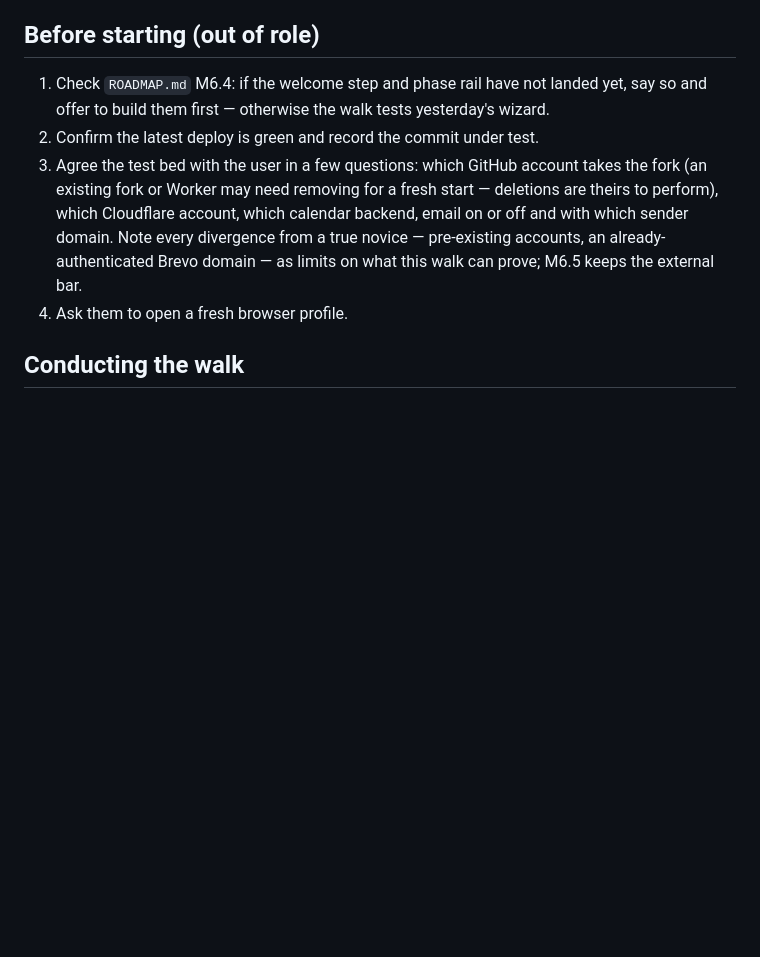
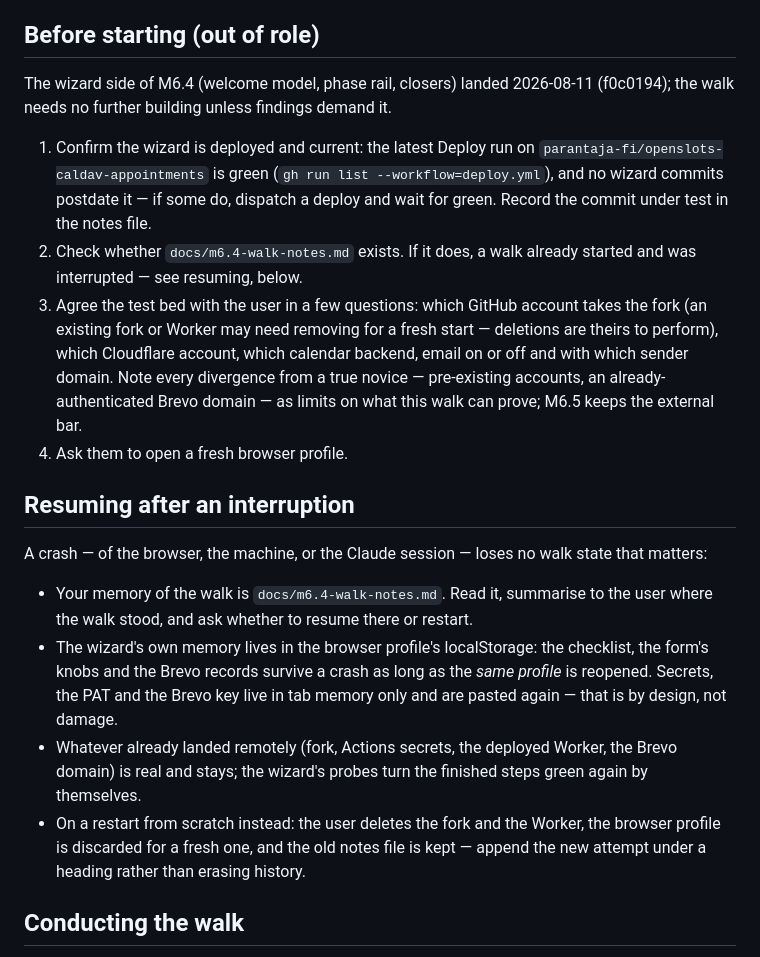
Before and after one commit to parantaja-fi/openslots-caldav-appointments, a Markdown page: docs/m6.4-acceptance-walk.md, the part around the change. Drawn GitHub-style; blank space fills up the shorter version.

Commit message:
Walk instructions: build half landed, resuming after a crash
Co-Authored-By: Claude Fable 5 <noreply@anthropic.com>

```diff
--- a/docs/m6.4-acceptance-walk.md
+++ b/docs/m6.4-acceptance-walk.md
@@ -31,11 +31,17 @@ itself, which is precisely what is under test.
 
 ## Before starting (out of role)
 
-1. Check `ROADMAP.md` M6.4: if the welcome step and phase rail have
-   not landed yet, say so and offer to build them first — otherwise
-   the walk tests yesterday's wizard.
-2. Confirm the latest deploy is green and record the commit under
-   test.
+The wizard side of M6.4 (welcome model, phase rail, closers) landed
+2026-08-11 (f0c0194); the walk needs no further building unless
+findings demand it.
+
+1. Confirm the wizard is deployed and current: the latest Deploy run
+   on `parantaja-fi/openslots-caldav-appointments` is green
+   (`gh run list --workflow=deploy.yml`), and no wizard commits
+   postdate it — if some do, dispatch a deploy and wait for green.
+   Record the commit under test in the notes file.
+2. Check whether `docs/m6.4-walk-notes.md` exists. If it does, a
+   walk already started and was interrupted — see resuming, below.
 3. Agree the test bed with the user in a few questions: which GitHub
    account takes the fork (an existing fork or Worker may need
    removing for a fresh start — deletions are theirs to perform),
@@ -45,6 +51,27 @@ itself, which is precisely what is under test.
    domain — as limits on what this walk can prove; M6.5 keeps the
    external bar.
 4. Ask them to open a fresh browser profile.
+
+## Resuming after an interruption
+
+A crash — of the browser, the machine, or the Claude session —
+loses no walk state that matters:
+
+- Your memory of the walk is `docs/m6.4-walk-notes.md`. Read it,
+  summarise to the user where the walk stood, and ask whether to
+  resume there or restart.
+- The wizard's own memory lives in the browser profile's
+  localStorage: the checklist, the form's knobs and the Brevo
+  records survive a crash as long as the *same profile* is reopened.
+  Secrets, the PAT and the Brevo key live in tab memory only and are
+  pasted again — that is by design, not damage.
+- Whatever already landed remotely (fork, Actions secrets, the
+  deployed Worker, the Brevo domain) is real and stays; the wizard's
+  probes turn the finished steps green again by themselves.
+- On a restart from scratch instead: the user deletes the fork and
+  the Worker, the browser profile is discarded for a fresh one, and
+  the old notes file is kept — append the new attempt under a
+  heading rather than erasing history.
 
 ## Conducting the walk
 
```
